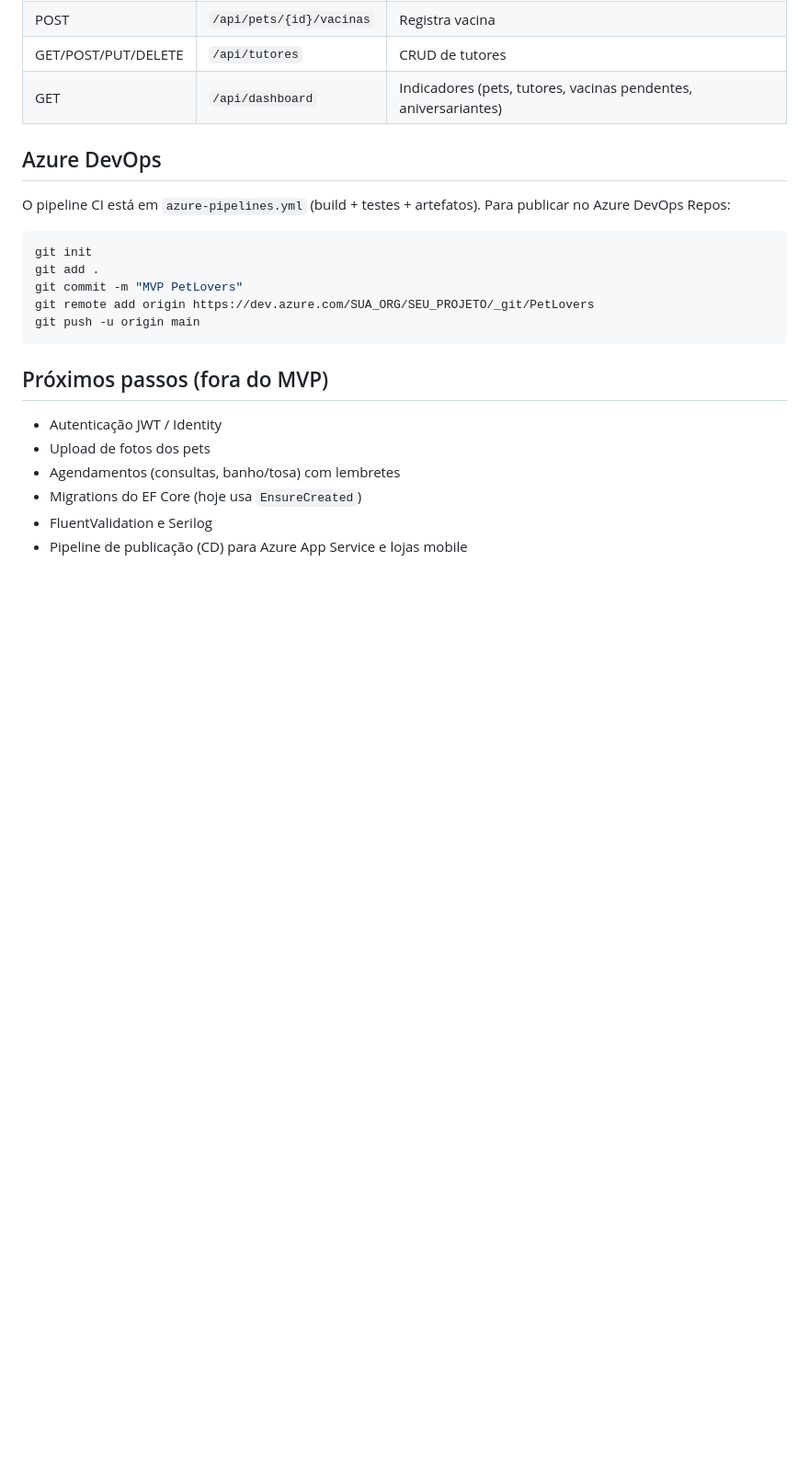
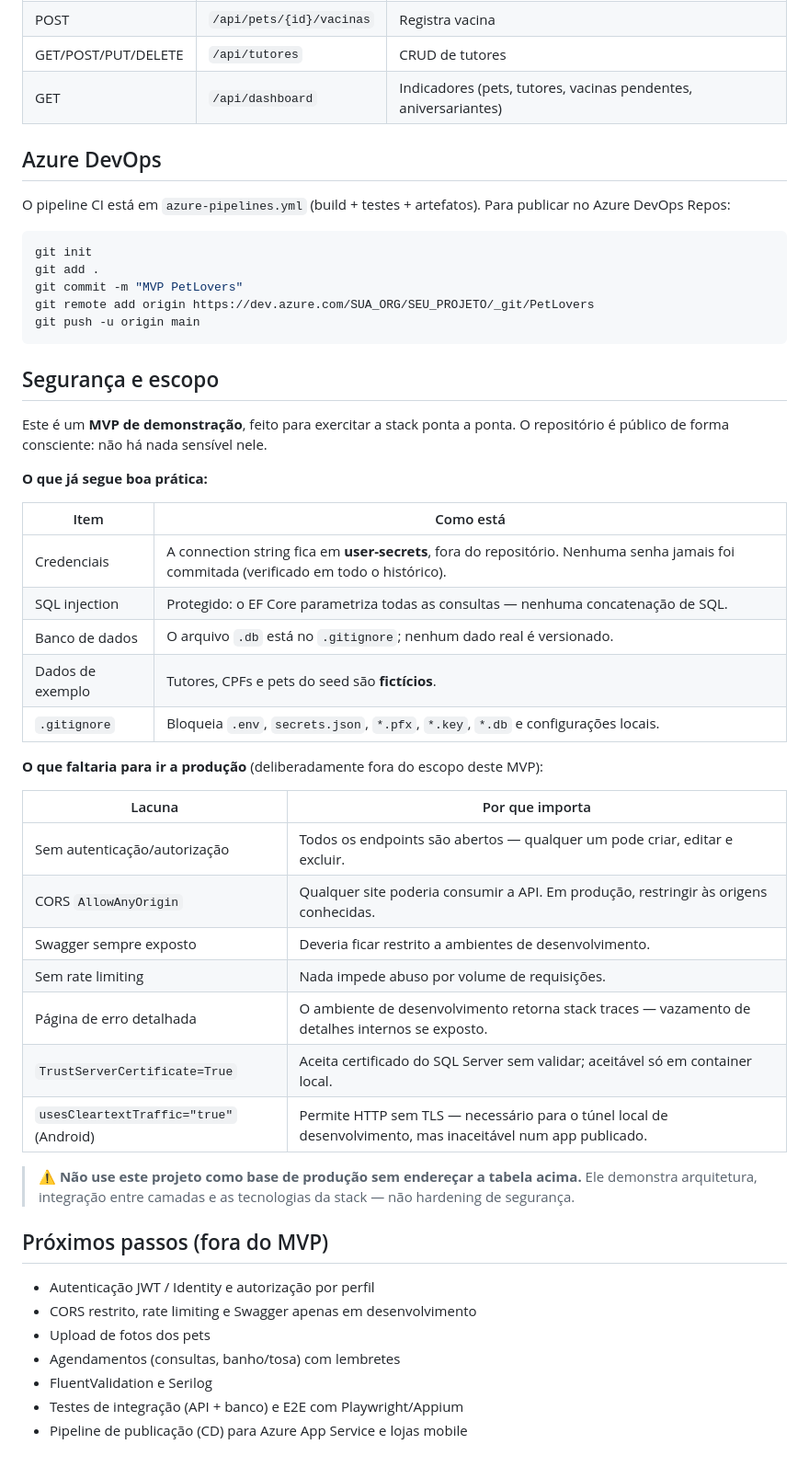
Before and after one commit to tiagobpompeo/PetLovers, a Markdown page: README.md, the part around the change. Shown at 92% size. Drawn GitHub-style; blank space fills up the shorter version.

Commit message:
docs: documenta postura de seguranca e escopo do MVP no README

````diff
--- a/README.md
+++ b/README.md
@@ -143,11 +143,43 @@ git remote add origin https://dev.azure.com/SUA_ORG/SEU_PROJETO/_git/PetLovers
 git push -u origin main
 ```
 
+## Segurança e escopo
+
+Este é um **MVP de demonstração**, feito para exercitar a stack ponta a ponta.
+O repositório é público de forma consciente: não há nada sensível nele.
+
+**O que já segue boa prática:**
+
+| Item | Como está |
+|---|---|
+| Credenciais | A connection string fica em **user-secrets**, fora do repositório. Nenhuma senha jamais foi commitada (verificado em todo o histórico). |
+| SQL injection | Protegido: o EF Core parametriza todas as consultas — nenhuma concatenação de SQL. |
+| Banco de dados | O arquivo `.db` está no `.gitignore`; nenhum dado real é versionado. |
+| Dados de exemplo | Tutores, CPFs e pets do seed são **fictícios**. |
+| `.gitignore` | Bloqueia `.env`, `secrets.json`, `*.pfx`, `*.key`, `*.db` e configurações locais. |
+
+**O que faltaria para ir a produção** (deliberadamente fora do escopo deste MVP):
+
+| Lacuna | Por que importa |
+|---|---|
+| Sem autenticação/autorização | Todos os endpoints são abertos — qualquer um pode criar, editar e excluir. |
+| CORS `AllowAnyOrigin` | Qualquer site poderia consumir a API. Em produção, restringir às origens conhecidas. |
+| Swagger sempre exposto | Deveria ficar restrito a ambientes de desenvolvimento. |
+| Sem rate limiting | Nada impede abuso por volume de requisições. |
+| Página de erro detalhada | O ambiente de desenvolvimento retorna stack traces — vazamento de detalhes internos se exposto. |
+| `TrustServerCertificate=True` | Aceita certificado do SQL Server sem validar; aceitável só em container local. |
+| `usesCleartextTraffic="true"` (Android) | Permite HTTP sem TLS — necessário para o túnel local de desenvolvimento, mas inaceitável num app publicado. |
+
+> ⚠️ **Não use este projeto como base de produção sem endereçar a tabela acima.**
+> Ele demonstra arquitetura, integração entre camadas e as tecnologias da stack —
+> não hardening de segurança.
+
 ## Próximos passos (fora do MVP)
 
-- Autenticação JWT / Identity
+- Autenticação JWT / Identity e autorização por perfil
+- CORS restrito, rate limiting e Swagger apenas em desenvolvimento
 - Upload de fotos dos pets
 - Agendamentos (consultas, banho/tosa) com lembretes
-- Migrations do EF Core (hoje usa `EnsureCreated`)
 - FluentValidation e Serilog
+- Testes de integração (API + banco) e E2E com Playwright/Appium
 - Pipeline de publicação (CD) para Azure App Service e lojas mobile
````
